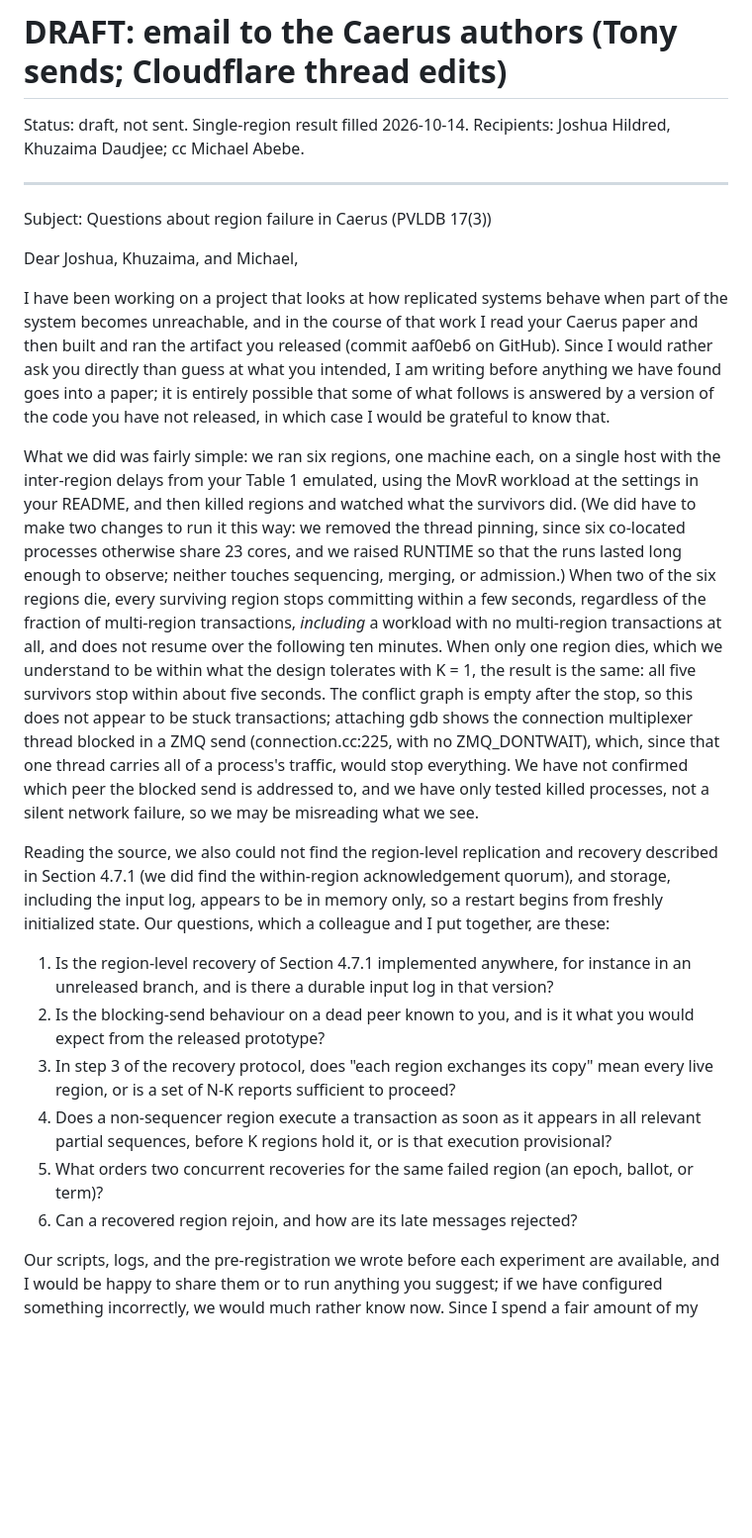
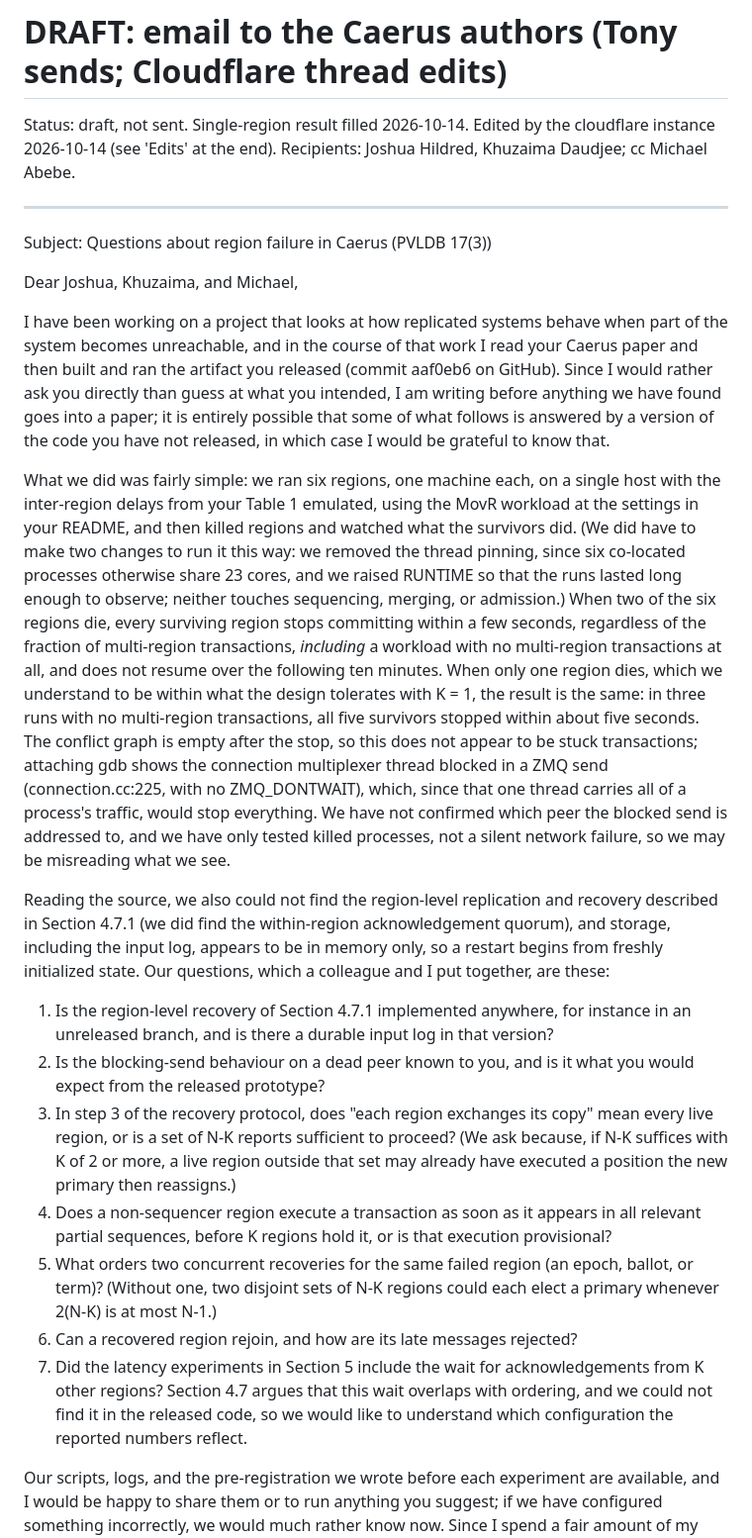
Before and after one commit to fsgeek/eidolon, a Markdown page: docs/outbound/2026-10-14-caerus-authors-draft.md, the part around one of its changes. Shown at 99% size. Rendered like a GitHub page; blank space fills up the shorter version.

Commit message:
docs: Caerus email draft — add question on whether latency results include K-ack wait
Co-Authored-By: Claude Opus 5.5 <noreply@anthropic.com>

```diff
--- a/docs/outbound/2026-10-14-caerus-authors-draft.md
+++ b/docs/outbound/2026-10-14-caerus-authors-draft.md
@@ -1,6 +1,6 @@
 # DRAFT: email to the Caerus authors (Tony sends; Cloudflare thread edits)
 
-Status: draft, not sent. Single-region result filled 2026-10-14. Recipients: Joshua Hildred, Khuzaima Daudjee;
+Status: draft, not sent. Single-region result filled 2026-10-14. Edited by the cloudflare instance 2026-10-14 (see 'Edits' at the end). Recipients: Joshua Hildred, Khuzaima Daudjee;
 cc Michael Abebe.
 
 ---
@@ -11,16 +11,17 @@ Dear Joshua, Khuzaima, and Michael,
 
 I have been working on a project that looks at how replicated systems behave when part of the system becomes unreachable, and in the course of that work I read your Caerus paper and then built and ran the artifact you released (commit aaf0eb6 on GitHub). Since I would rather ask you directly than guess at what you intended, I am writing before anything we have found goes into a paper; it is entirely possible that some of what follows is answered by a version of the code you have not released, in which case I would be grateful to know that.
 
-What we did was fairly simple: we ran six regions, one machine each, on a single host with the inter-region delays from your Table 1 emulated, using the MovR workload at the settings in your README, and then killed regions and watched what the survivors did. (We did have to make two changes to run it this way: we removed the thread pinning, since six co-located processes otherwise share 23 cores, and we raised RUNTIME so that the runs lasted long enough to observe; neither touches sequencing, merging, or admission.) When two of the six regions die, every surviving region stops committing within a few seconds, regardless of the fraction of multi-region transactions, *including* a workload with no multi-region transactions at all, and does not resume over the following ten minutes. When only one region dies, which we understand to be within what the design tolerates with K = 1, the result is the same: all five survivors stop within about five seconds. The conflict graph is empty after the stop, so this does not appear to be stuck transactions; attaching gdb shows the connection multiplexer thread blocked in a ZMQ send (connection.cc:225, with no ZMQ_DONTWAIT), which, since that one thread carries all of a process's traffic, would stop everything. We have not confirmed which peer the blocked send is addressed to, and we have only tested killed processes, not a silent network failure, so we may be misreading what we see.
+What we did was fairly simple: we ran six regions, one machine each, on a single host with the inter-region delays from your Table 1 emulated, using the MovR workload at the settings in your README, and then killed regions and watched what the survivors did. (We did have to make two changes to run it this way: we removed the thread pinning, since six co-located processes otherwise share 23 cores, and we raised RUNTIME so that the runs lasted long enough to observe; neither touches sequencing, merging, or admission.) When two of the six regions die, every surviving region stops committing within a few seconds, regardless of the fraction of multi-region transactions, *including* a workload with no multi-region transactions at all, and does not resume over the following ten minutes. When only one region dies, which we understand to be within what the design tolerates with K = 1, the result is the same: in three runs with no multi-region transactions, all five survivors stopped within about five seconds. The conflict graph is empty after the stop, so this does not appear to be stuck transactions; attaching gdb shows the connection multiplexer thread blocked in a ZMQ send (connection.cc:225, with no ZMQ_DONTWAIT), which, since that one thread carries all of a process's traffic, would stop everything. We have not confirmed which peer the blocked send is addressed to, and we have only tested killed processes, not a silent network failure, so we may be misreading what we see.
 
 Reading the source, we also could not find the region-level replication and recovery described in Section 4.7.1 (we did find the within-region acknowledgement quorum), and storage, including the input log, appears to be in memory only, so a restart begins from freshly initialized state. Our questions, which a colleague and I put together, are these:
 
 1. Is the region-level recovery of Section 4.7.1 implemented anywhere, for instance in an unreleased branch, and is there a durable input log in that version?
 2. Is the blocking-send behaviour on a dead peer known to you, and is it what you would expect from the released prototype?
-3. In step 3 of the recovery protocol, does "each region exchanges its copy" mean every live region, or is a set of N-K reports sufficient to proceed?
+3. In step 3 of the recovery protocol, does "each region exchanges its copy" mean every live region, or is a set of N-K reports sufficient to proceed? (We ask because, if N-K suffices with K of 2 or more, a live region outside that set may already have executed a position the new primary then reassigns.)
 4. Does a non-sequencer region execute a transaction as soon as it appears in all relevant partial sequences, before K regions hold it, or is that execution provisional?
-5. What orders two concurrent recoveries for the same failed region (an epoch, ballot, or term)?
+5. What orders two concurrent recoveries for the same failed region (an epoch, ballot, or term)? (Without one, two disjoint sets of N-K regions could each elect a primary whenever 2(N-K) is at most N-1.)
 6. Can a recovered region rejoin, and how are its late messages rejected?
+7. Did the latency experiments in Section 5 include the wait for acknowledgements from K other regions? Section 4.7 argues that this wait overlaps with ordering, and we could not find it in the released code, so we would like to understand which configuration the reported numbers reflect.
 
 Our scripts, logs, and the pre-registration we wrote before each experiment are available, and I would be happy to share them or to run anything you suggest; if we have configured something incorrectly, we would much rather know now. Since I spend a fair amount of my time thinking about how recovery paths get exercised (or more often, do not), I should say that none of this is meant as a criticism of the work; recovery is almost never evaluated in systems papers, which is precisely the reason we are looking at it.
 
```
Also changed, not shown: other parts of docs/outbound/2026-10-14-caerus-authors-draft.md (+6 -0 lines).
